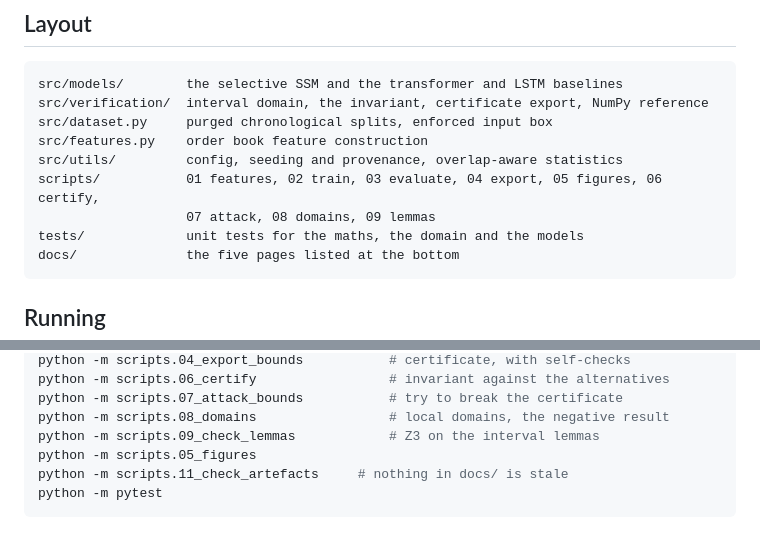
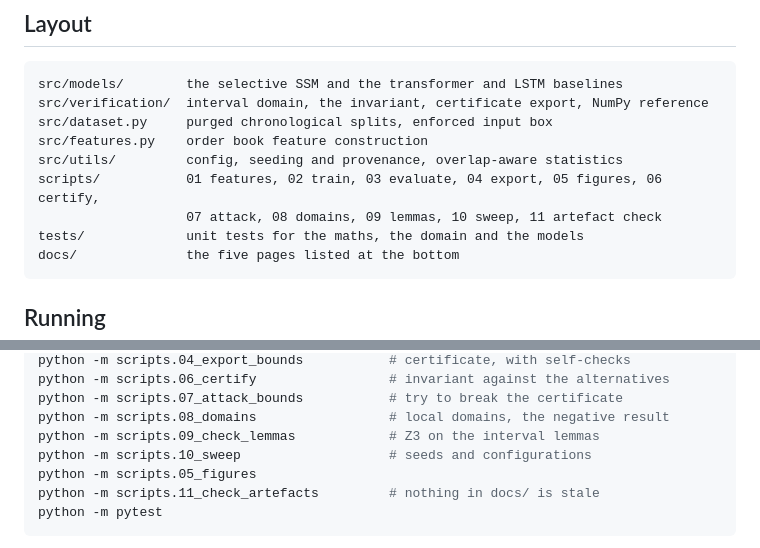
Before and after one commit to jackdoesjava/mamba-v-lob, a Markdown page: README.md, 2 parts joined by grey strips. Drawn GitHub-style.

Commit message:
docs(readme): list the sweep and the artefact check with the other scripts

````diff
--- a/README.md
+++ b/README.md
@@ -54,7 +54,7 @@ src/dataset.py     purged chronological splits, enforced input box
 src/features.py    order book feature construction
 src/utils/         config, seeding and provenance, overlap-aware statistics
 scripts/           01 features, 02 train, 03 evaluate, 04 export, 05 figures, 06 certify,
-                   07 attack, 08 domains, 09 lemmas
+                   07 attack, 08 domains, 09 lemmas, 10 sweep, 11 artefact check
 tests/             unit tests for the maths, the domain and the models
 docs/              the five pages listed at the bottom
 ```
@@ -75,8 +75,9 @@ python -m scripts.06_certify                 # invariant against the alternative
 python -m scripts.07_attack_bounds           # try to break the certificate
 python -m scripts.08_domains                 # local domains, the negative result
 python -m scripts.09_check_lemmas            # Z3 on the interval lemmas
+python -m scripts.10_sweep                   # seeds and configurations
 python -m scripts.05_figures
-python -m scripts.11_check_artefacts     # nothing in docs/ is stale
+python -m scripts.11_check_artefacts         # nothing in docs/ is stale
 python -m pytest
 ```
 
````
